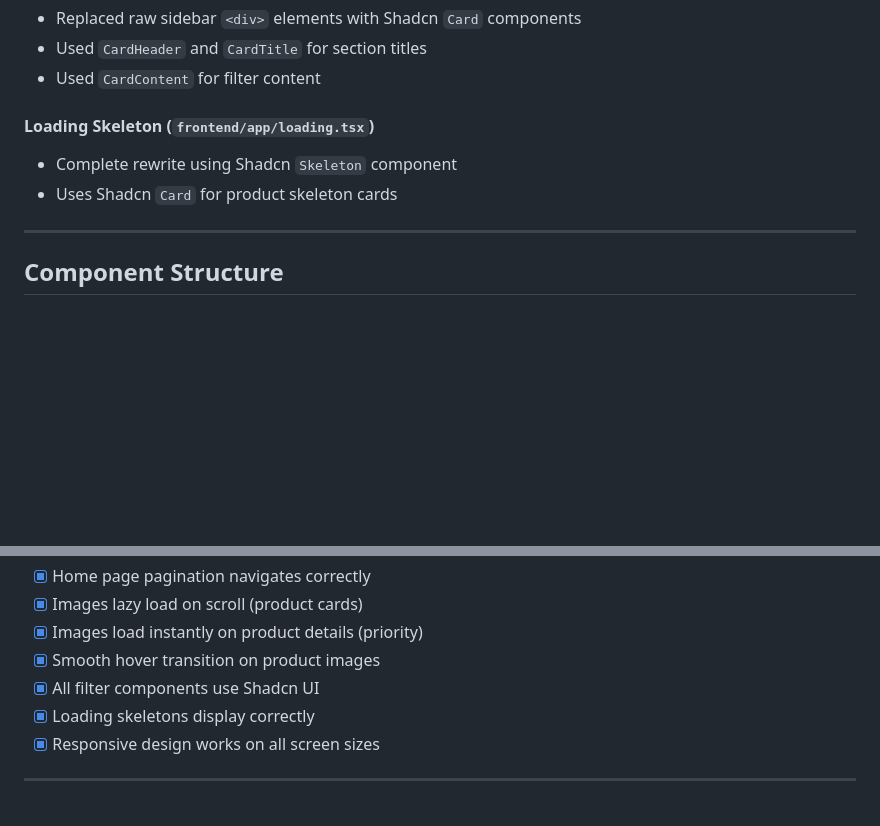
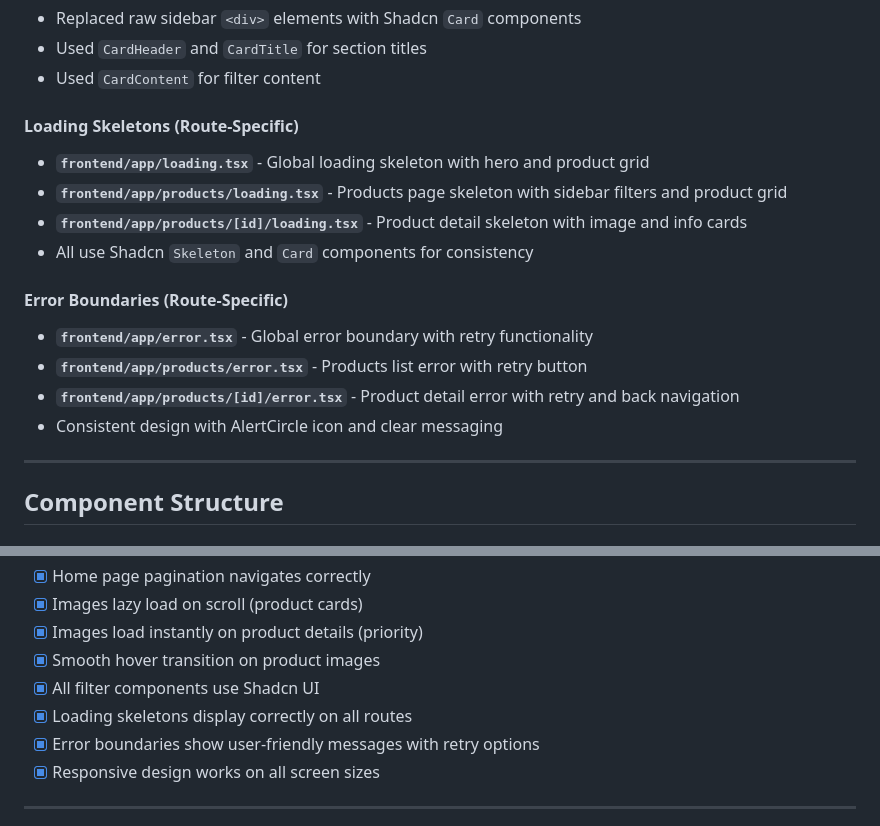
Before and after one commit to Mohammed-Elmorsy/Trove, a Markdown page: docs/reviews/UIUX_IMPROVEMENTS.md, 2 parts joined by grey strips. Rendered like a GitHub page; blank space fills up the shorter version.

Commit message:
docs: update UIUX_IMPROVEMENTS with route-specific error and loading pages
🤖 Generated with [Claude Code](https://claude.com/claude-code)

Co-Authored-By: Claude <noreply@anthropic.com>

```diff
--- a/docs/reviews/UIUX_IMPROVEMENTS.md
+++ b/docs/reviews/UIUX_IMPROVEMENTS.md
@@ -125,10 +125,19 @@ This document tracks the UI/UX improvements made to the Trove e-commerce applica
 - Used `CardHeader` and `CardTitle` for section titles
 - Used `CardContent` for filter content
 
-#### Loading Skeleton (`frontend/app/loading.tsx`)
+#### Loading Skeletons (Route-Specific)
 
-- Complete rewrite using Shadcn `Skeleton` component
-- Uses Shadcn `Card` for product skeleton cards
+- **`frontend/app/loading.tsx`** - Global loading skeleton with hero and product grid
+- **`frontend/app/products/loading.tsx`** - Products page skeleton with sidebar filters and product grid
+- **`frontend/app/products/[id]/loading.tsx`** - Product detail skeleton with image and info cards
+- All use Shadcn `Skeleton` and `Card` components for consistency
+
+#### Error Boundaries (Route-Specific)
+
+- **`frontend/app/error.tsx`** - Global error boundary with retry functionality
+- **`frontend/app/products/error.tsx`** - Products list error with retry button
+- **`frontend/app/products/[id]/error.tsx`** - Product detail error with retry and back navigation
+- Consistent design with AlertCircle icon and clear messaging
 
 ---
 
@@ -221,7 +230,8 @@ Uses Shadcn Sheet with right-side sliding:
 - [x] Images load instantly on product details (priority)
 - [x] Smooth hover transition on product images
 - [x] All filter components use Shadcn UI
-- [x] Loading skeletons display correctly
+- [x] Loading skeletons display correctly on all routes
+- [x] Error boundaries show user-friendly messages with retry options
 - [x] Responsive design works on all screen sizes
 
 ---
```
Also changed, not shown: other parts of docs/reviews/UIUX_IMPROVEMENTS.md (+1 -1 lines).
